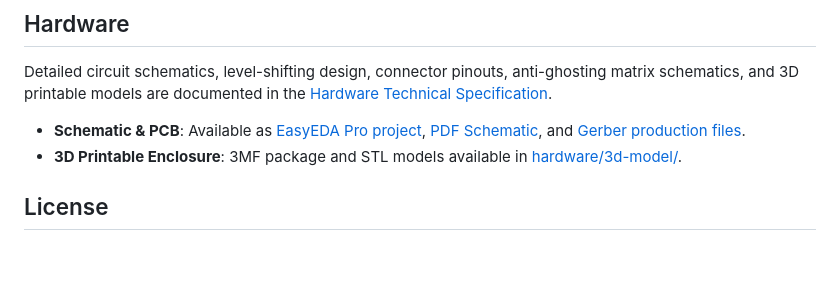
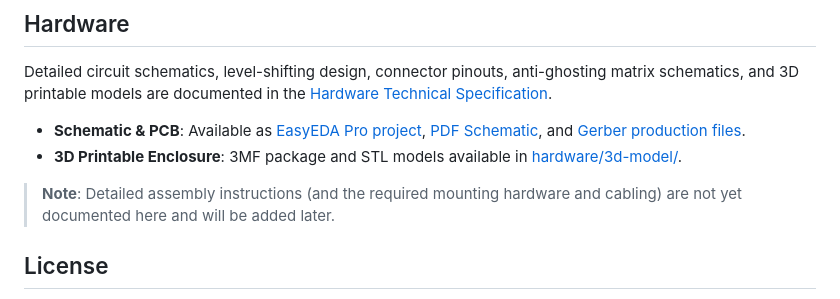
Before and after one commit to MPAMlab/RhythmTerminalLite-OSS, a Markdown page: README.md, the part around the change. Drawn GitHub-style; blank space fills up the shorter version.

```diff
--- a/README.md
+++ b/README.md
@@ -98,6 +98,8 @@ Detailed circuit schematics, level-shifting design, connector pinouts, anti-ghos
 - **Schematic & PCB**: Available as [EasyEDA Pro project](hardware/rt-251014.eprj2), [PDF Schematic](hardware/SCH_Schematic1_2026-09-25.pdf), and [Gerber production files](hardware/Gerber_PCB1_2026-09-25.zip).
 - **3D Printable Enclosure**: 3MF package and STL models available in [hardware/3d-model/](hardware/3d-model/).
 
+> **Note**: Detailed assembly instructions (and the required mounting hardware and cabling) are not yet documented here and will be added later.
+
 
 ## License
 
```
Also changed, not shown: hardware/README.md (+3 -0 lines), hardware/3D_PCB1_2026-09-25.png (added).
